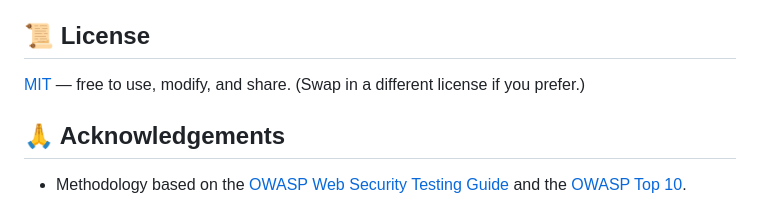
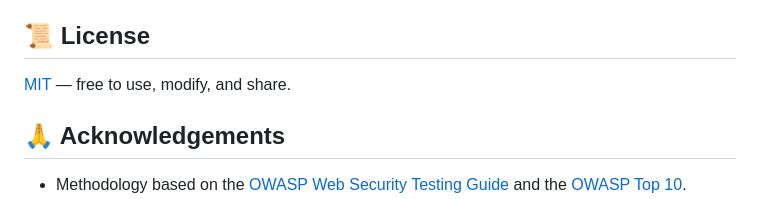
Before and after one commit to hassan-algo/open-sesame, a Markdown page: README.md, the part around the change. Rendered like a GitHub page.

Commit message:
Remove license placeholder from README
Co-Authored-By: Claude Opus 4.8 <noreply@anthropic.com>

```diff
--- a/README.md
+++ b/README.md
@@ -136,8 +136,7 @@ merged.
 
 ## 📜 License
 
-[MIT](LICENSE) — free to use, modify, and share. (Swap in a different license if you
-prefer.)
+[MIT](LICENSE) — free to use, modify, and share.
 
 ## 🙏 Acknowledgements
 
```
